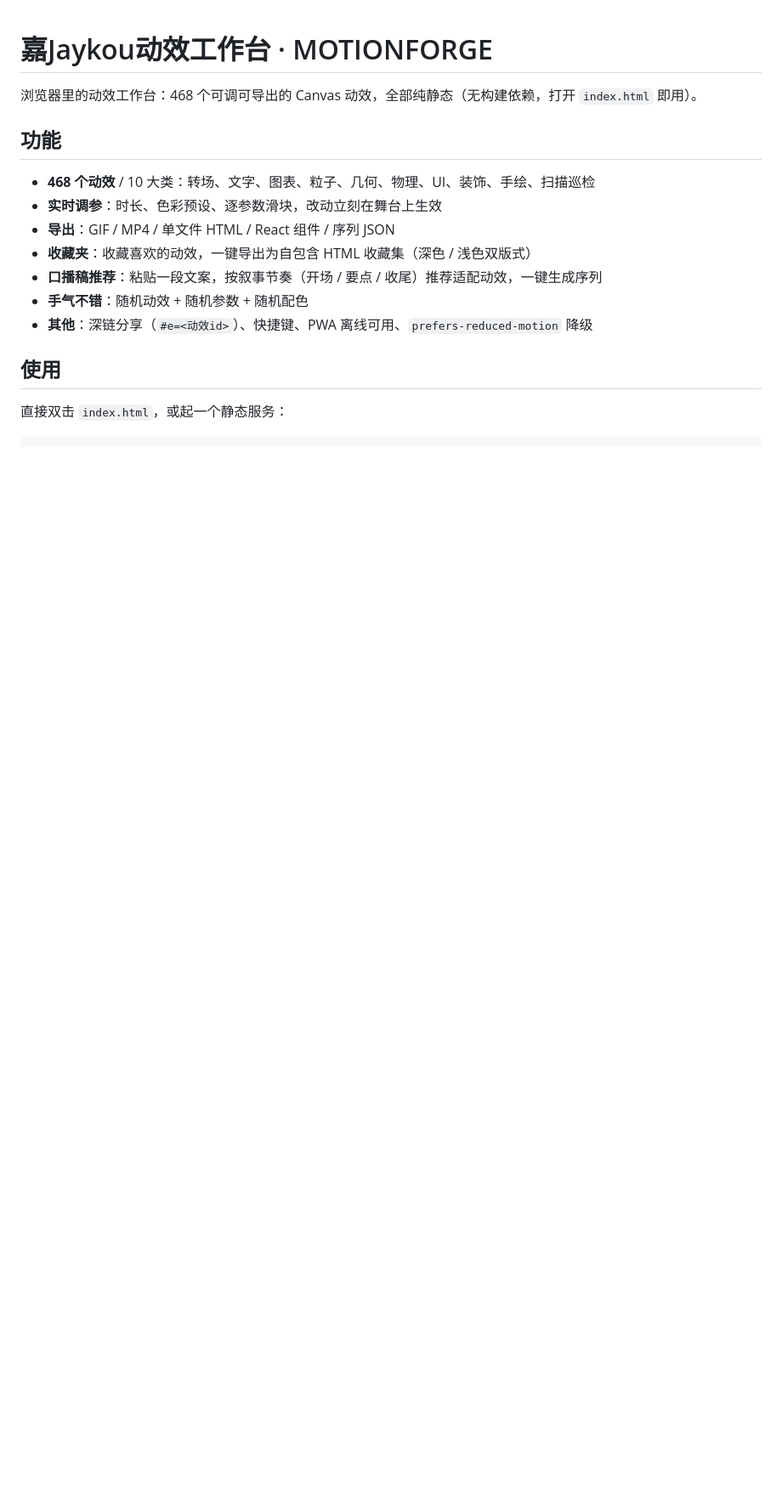
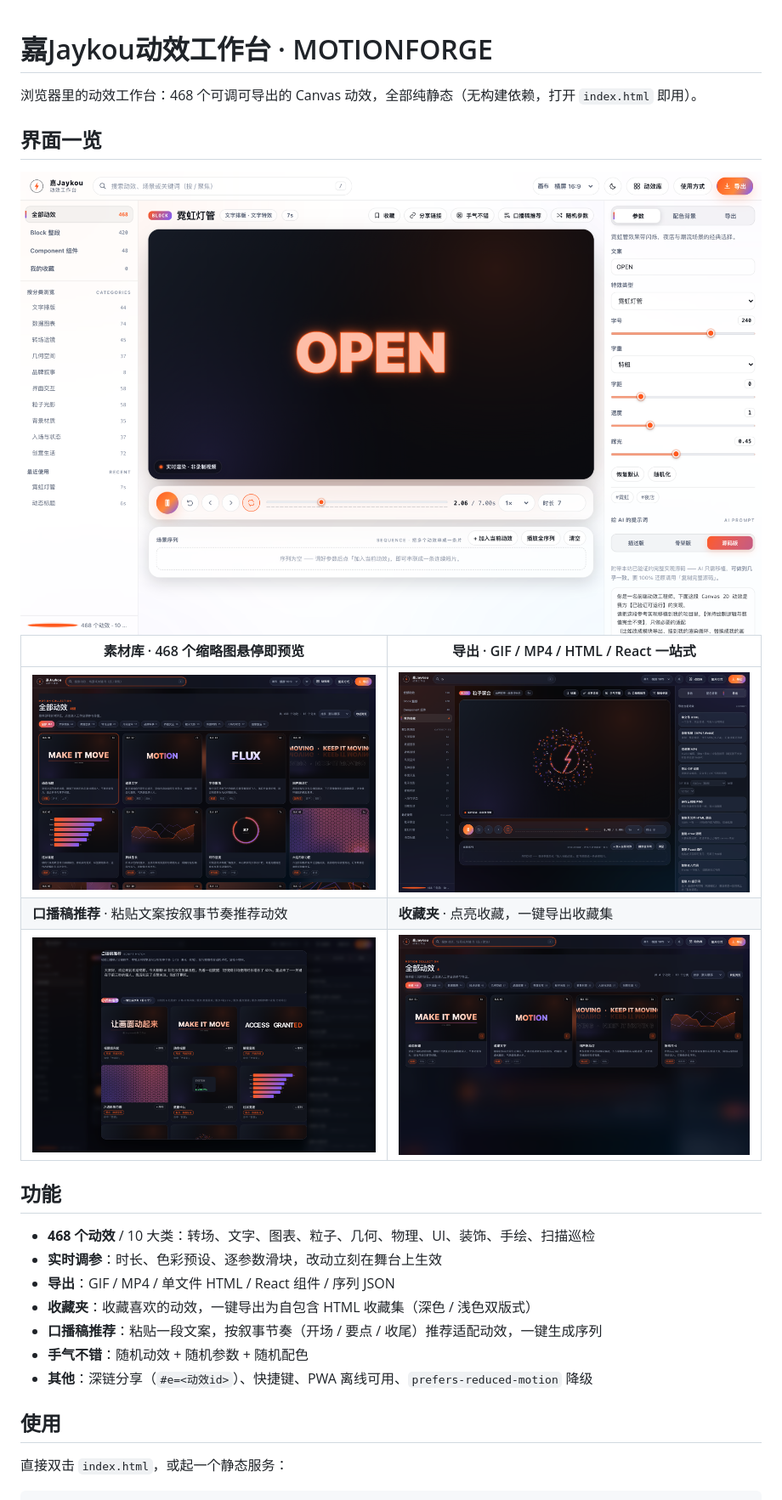
Before and after one commit to qq499797400-cpu/jaykou-motionforge, a Markdown page: README.md, the part around the change. Shown at 85% size. GitHub-like rendering; pictures changed too: screenshots/export.png (added), screenshots/favorites.png (added), screenshots/hero-light.png (added); blank space fills up the shorter version.

Commit message:
docs: README 增加界面截图（hero 深浅双版 / 素材库 / 导出 / 口播稿推荐 / 收藏夹）

```diff
--- a/README.md
+++ b/README.md
@@ -1,6 +1,19 @@
 # 嘉Jaykou动效工作台 · MOTIONFORGE
 
 浏览器里的动效工作台：468 个可调可导出的 Canvas 动效，全部纯静态（无构建依赖，打开 `index.html` 即用）。
+
+## 界面一览
+
+<picture>
+  <source media="(prefers-color-scheme: dark)" srcset="screenshots/hero-dark.png">
+  <img src="screenshots/hero-light.png" alt="工作台主界面 —— 实时舞台 + 参数面板 + AI 提示词">
+</picture>
+
+| 素材库 · 468 个缩略图悬停即预览 | 导出 · GIF / MP4 / HTML / React 一站式 |
+| --- | --- |
+| ![素材库](screenshots/library.png) | ![导出面板](screenshots/export.png) |
+| **口播稿推荐** · 粘贴文案按叙事节奏推荐动效 | **收藏夹** · 点亮收藏，一键导出收藏集 |
+| ![口播稿推荐](screenshots/script.png) | ![收藏夹](screenshots/favorites.png) |
 
 ## 功能
 
```
Also changed, not shown: screenshots/hero-dark.png (added).
